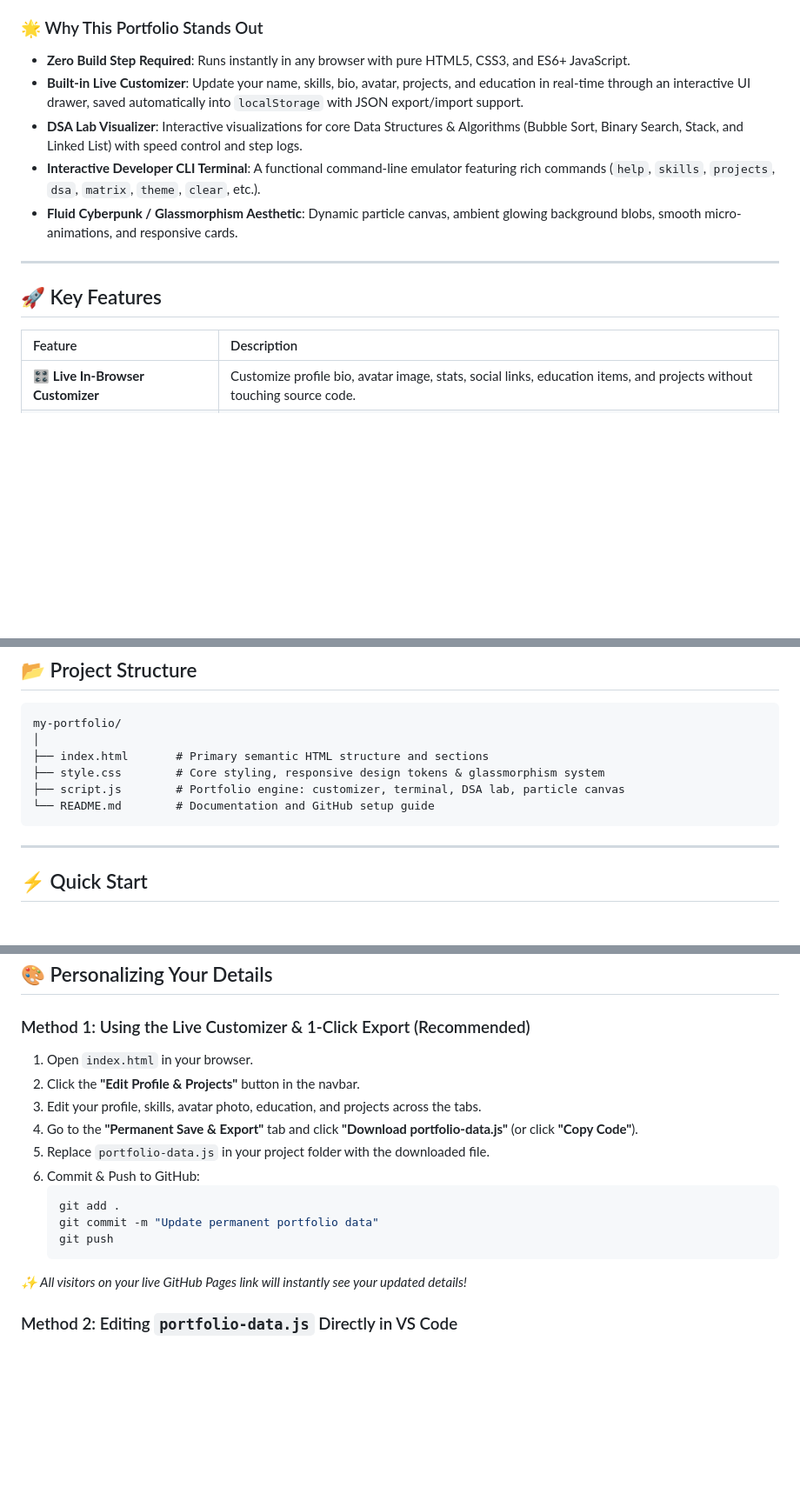
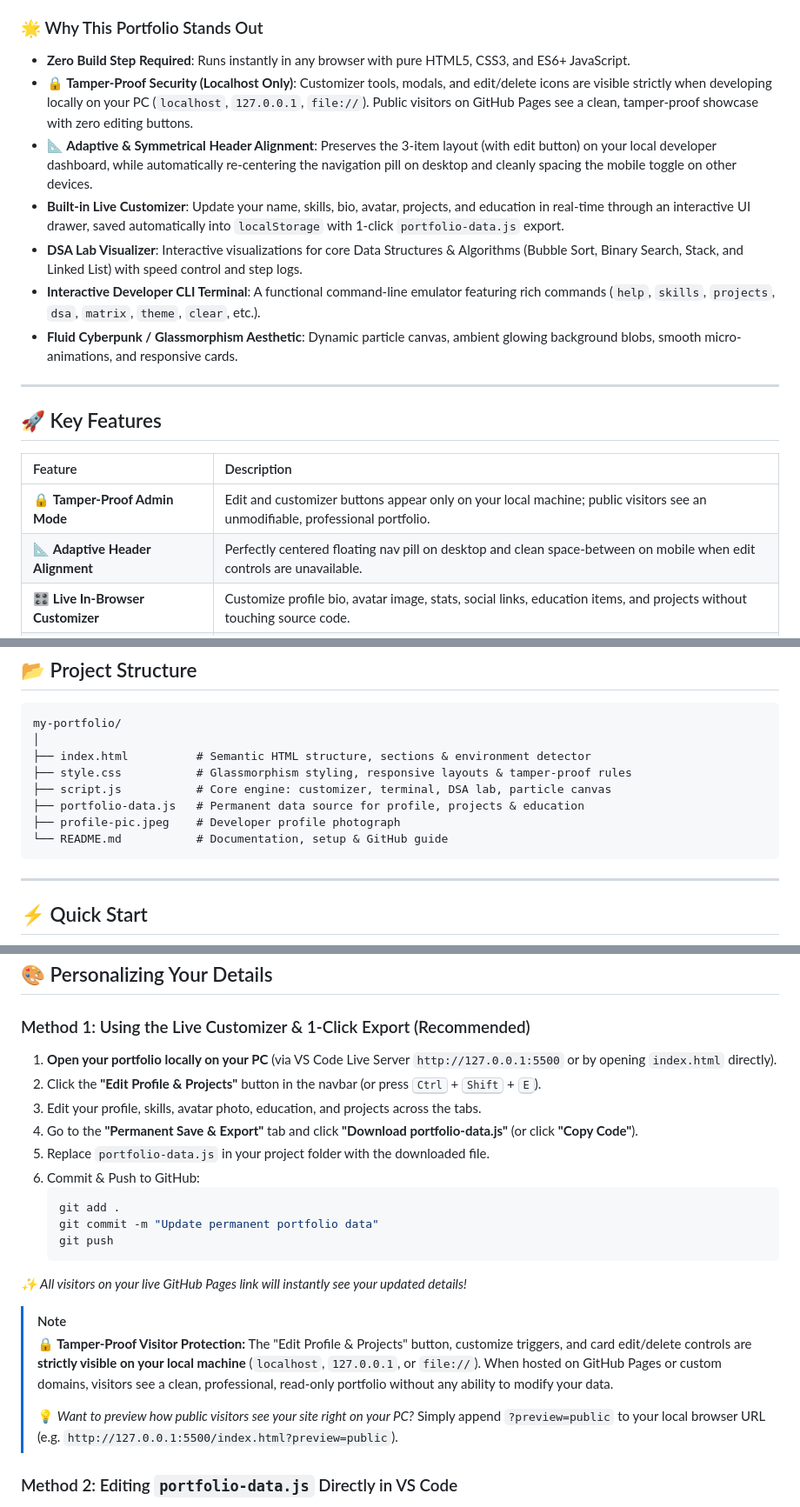
Before and after one commit to asutoshmohanty23/my-Portfolio, a Markdown page: README.md, 3 parts joined by grey strips. Shown at 87% size. Rendered like a GitHub page; blank space fills up the shorter version.

Commit message:
Revise README for clarity and feature updates
Updated README to enhance clarity on features and usage instructions, including improved descriptions for the live customizer and data persistence.

````diff
--- a/README.md
+++ b/README.md
@@ -44,7 +44,9 @@ This repository contains a **production-ready, ultra-modern developer portfolio*
 
 ### 🌟 Why This Portfolio Stands Out
 - **Zero Build Step Required**: Runs instantly in any browser with pure HTML5, CSS3, and ES6+ JavaScript.
-- **Built-in Live Customizer**: Update your name, skills, bio, avatar, projects, and education in real-time through an interactive UI drawer, saved automatically into `localStorage` with JSON export/import support.
+- **🔒 Tamper-Proof Security (Localhost Only)**: Customizer tools, modals, and edit/delete icons are visible strictly when developing locally on your PC (`localhost`, `127.0.0.1`, `file://`). Public visitors on GitHub Pages see a clean, tamper-proof showcase with zero editing buttons.
+- **📐 Adaptive & Symmetrical Header Alignment**: Preserves the 3-item layout (with edit button) on your local developer dashboard, while automatically re-centering the navigation pill on desktop and cleanly spacing the mobile toggle on other devices.
+- **Built-in Live Customizer**: Update your name, skills, bio, avatar, projects, and education in real-time through an interactive UI drawer, saved automatically into `localStorage` with 1-click `portfolio-data.js` export.
 - **DSA Lab Visualizer**: Interactive visualizations for core Data Structures & Algorithms (Bubble Sort, Binary Search, Stack, and Linked List) with speed control and step logs.
 - **Interactive Developer CLI Terminal**: A functional command-line emulator featuring rich commands (`help`, `skills`, `projects`, `dsa`, `matrix`, `theme`, `clear`, etc.).
 - **Fluid Cyberpunk / Glassmorphism Aesthetic**: Dynamic particle canvas, ambient glowing background blobs, smooth micro-animations, and responsive cards.
@@ -55,6 +57,8 @@ This repository contains a **production-ready, ultra-modern developer portfolio*
 
 | Feature | Description |
 | :--- | :--- |
+| 🔒 **Tamper-Proof Admin Mode** | Edit and customizer buttons appear only on your local machine; public visitors see an unmodifiable, professional portfolio. |
+| 📐 **Adaptive Header Alignment** | Perfectly centered floating nav pill on desktop and clean space-between on mobile when edit controls are unavailable. |
 | 🎛️ **Live In-Browser Customizer** | Customize profile bio, avatar image, stats, social links, education items, and projects without touching source code. |
 | 🧠 **Interactive DSA Lab** | Visual algorithm demonstrations with play/pause, step stepping, variable speed, and complexity analysis. |
 | 💻 **Interactive CLI Terminal** | Full-featured terminal interface with tab autocompletion, matrix easter-egg, system diagnostics, and color output. |
@@ -81,10 +85,12 @@ This repository contains a **production-ready, ultra-modern developer portfolio*
 ```text
 my-portfolio/
 │
-├── index.html       # Primary semantic HTML structure and sections
-├── style.css        # Core styling, responsive design tokens & glassmorphism system
-├── script.js        # Portfolio engine: customizer, terminal, DSA lab, particle canvas
-└── README.md        # Documentation and GitHub setup guide
+├── index.html          # Semantic HTML structure, sections & environment detector
+├── style.css           # Glassmorphism styling, responsive layouts & tamper-proof rules
+├── script.js           # Core engine: customizer, terminal, DSA lab, particle canvas
+├── portfolio-data.js   # Permanent data source for profile, projects & education
+├── profile-pic.jpeg    # Developer profile photograph
+└── README.md           # Documentation, setup & GitHub guide
 ```
 
 ---
@@ -178,8 +184,8 @@ Host your portfolio online for **100% free** using any of the following platform
 ## 🎨 Personalizing Your Details
 
 ### Method 1: Using the Live Customizer & 1-Click Export (Recommended)
-1. Open `index.html` in your browser.
-2. Click the **"Edit Profile & Projects"** button in the navbar.
+1. **Open your portfolio locally on your PC** (via VS Code Live Server `http://127.0.0.1:5500` or by opening `index.html` directly).
+2. Click the **"Edit Profile & Projects"** button in the navbar (or press <kbd>Ctrl</kbd> + <kbd>Shift</kbd> + <kbd>E</kbd>).
 3. Edit your profile, skills, avatar photo, education, and projects across the tabs.
 4. Go to the **"Permanent Save & Export"** tab and click **"Download portfolio-data.js"** (or click **"Copy Code"**).
 5. Replace `portfolio-data.js` in your project folder with the downloaded file.
@@ -190,6 +196,13 @@ Host your portfolio online for **100% free** using any of the following platform
    git push
    ```
 *✨ All visitors on your live GitHub Pages link will instantly see your updated details!*
+
+> [!NOTE]
+> **🔒 Tamper-Proof Visitor Protection:**
+> The "Edit Profile & Projects" button, customize triggers, and card edit/delete controls are **strictly visible on your local machine** (`localhost`, `127.0.0.1`, or `file://`).
+> When hosted on GitHub Pages or custom domains, visitors see a clean, professional, read-only portfolio without any ability to modify your data.
+>
+> 💡 *Want to preview how public visitors see your site right on your PC?* Simply append `?preview=public` to your local browser URL (e.g. `http://127.0.0.1:5500/index.html?preview=public`).
 
 ### Method 2: Editing `portfolio-data.js` Directly in VS Code
 You can also open [`portfolio-data.js`](portfolio-data.js) directly in your code editor and edit the `window.PORTFOLIO_DATA` object (profile details, social handles, education history, and project list). Then commit and push to GitHub.
````
Also changed, not shown: other parts of README.md (+5 -3 lines).
